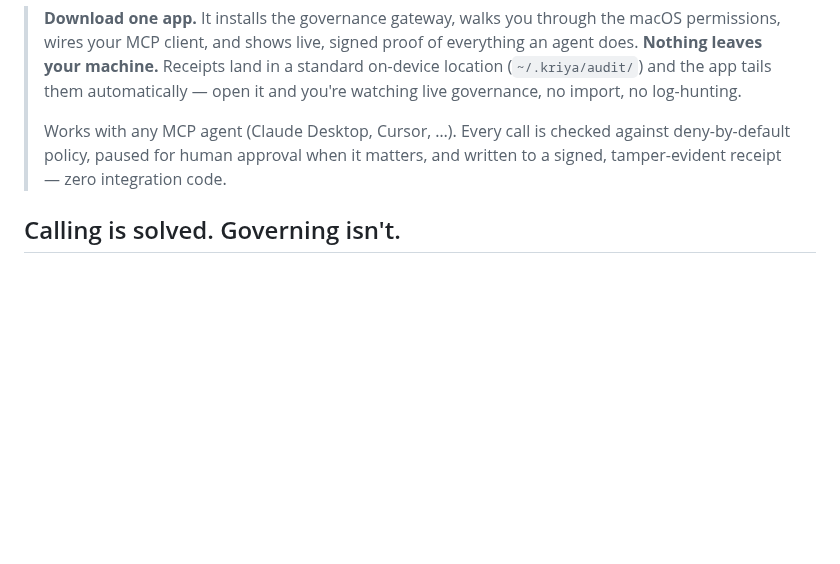
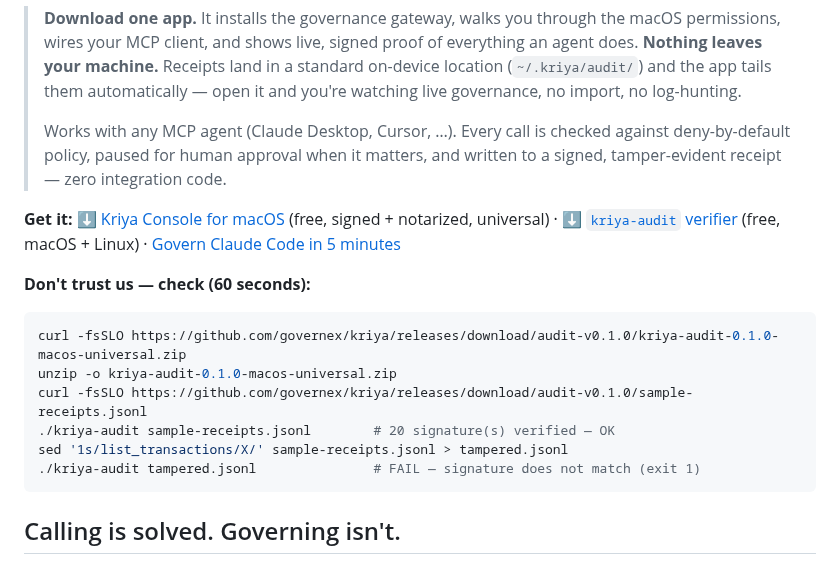
Before and after one commit to sandeepshekhar26/kriya, a Markdown page: README.md, the part around the change. Rendered like a GitHub page; blank space fills up the shorter version.

Commit message:
docs(README): downloads + 60-second verify-our-sample block at the top
Co-Authored-By: Claude Opus 4.8 <noreply@anthropic.com>

````diff
--- a/README.md
+++ b/README.md
@@ -8,6 +8,24 @@
 > Works with any MCP agent (Claude Desktop, Cursor, …). Every call is checked against deny-by-default
 > policy, paused for human approval when it matters, and written to a signed, tamper-evident receipt —
 > zero integration code.
+
+**Get it:**
+[⬇ Kriya Console for macOS](https://github.com/governex/kriya/releases/tag/console-v0.1.0)
+(free, signed + notarized, universal) ·
+[⬇ `kriya-audit` verifier](https://github.com/governex/kriya/releases/tag/audit-v0.1.0)
+(free, macOS + Linux) ·
+[Govern Claude Code in 5 minutes](https://kriyanative.com/docs/claude-code/)
+
+**Don't trust us — check (60 seconds):**
+
+```sh
+curl -fsSLO https://github.com/governex/kriya/releases/download/audit-v0.1.0/kriya-audit-0.1.0-macos-universal.zip
+unzip -o kriya-audit-0.1.0-macos-universal.zip
+curl -fsSLO https://github.com/governex/kriya/releases/download/audit-v0.1.0/sample-receipts.jsonl
+./kriya-audit sample-receipts.jsonl        # 20 signature(s) verified — OK
+sed '1s/list_transactions/X/' sample-receipts.jsonl > tampered.jsonl
+./kriya-audit tampered.jsonl               # FAIL — signature does not match (exit 1)
+```
 
 ## Calling is solved. Governing isn't.
 
````
